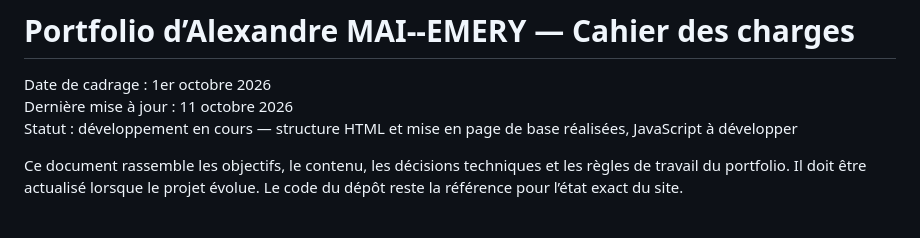
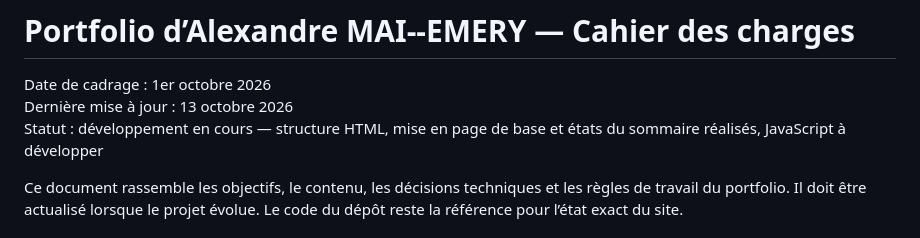
Before and after one commit to alexandremaiemery/alexandremaiemery.github.io, a Markdown page: docs/cahier-des-charges.md, the part around the change. Rendered like a GitHub page.

Commit message:
Mise à jour du cahier des charges, des instructions IA et ajout d'un prompt type pour reprendre le travail

```diff
--- a/docs/cahier-des-charges.md
+++ b/docs/cahier-des-charges.md
@@ -1,8 +1,8 @@
 # Portfolio d’Alexandre MAI--EMERY — Cahier des charges
 
 Date de cadrage : 1er octobre 2026
-Dernière mise à jour : 11 octobre 2026
-Statut : développement en cours — structure HTML et mise en page de base réalisées, JavaScript à développer
+Dernière mise à jour : 13 octobre 2026
+Statut : développement en cours — structure HTML, mise en page de base et états du sommaire réalisés, JavaScript à développer
 
 Ce document rassemble les objectifs, le contenu, les décisions techniques
 et les règles de travail du portfolio. Il doit être actualisé lorsque
```
